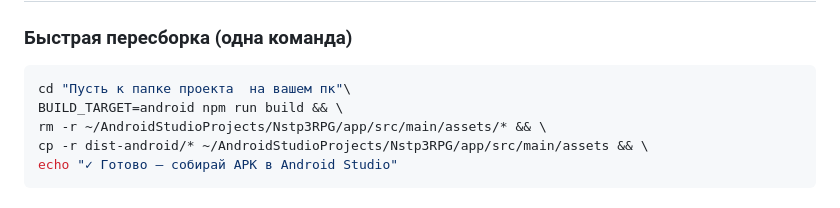
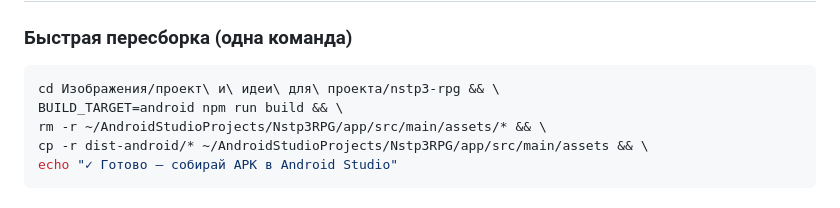
Before and after one commit to Nstp3/Nstp3-RPG-project, a Markdown page: README.md, the part around one of its changes. Drawn GitHub-style.

````diff
--- a/README.md
+++ b/README.md
@@ -136,7 +138,7 @@ npm run dev -- --host
 ### Быстрая пересборка (одна команда)
 
 ```bash
-cd "Пусть к папке проекта  на вашем пк"\
+cd Изображения/проект\ и\ идеи\ для\ проекта/nstp3-rpg && \
 BUILD_TARGET=android npm run build && \
 rm -r ~/AndroidStudioProjects/Nstp3RPG/app/src/main/assets/* && \
 cp -r dist-android/* ~/AndroidStudioProjects/Nstp3RPG/app/src/main/assets && \
````
Also changed, not shown: other parts of README.md (+6 -4 lines).
